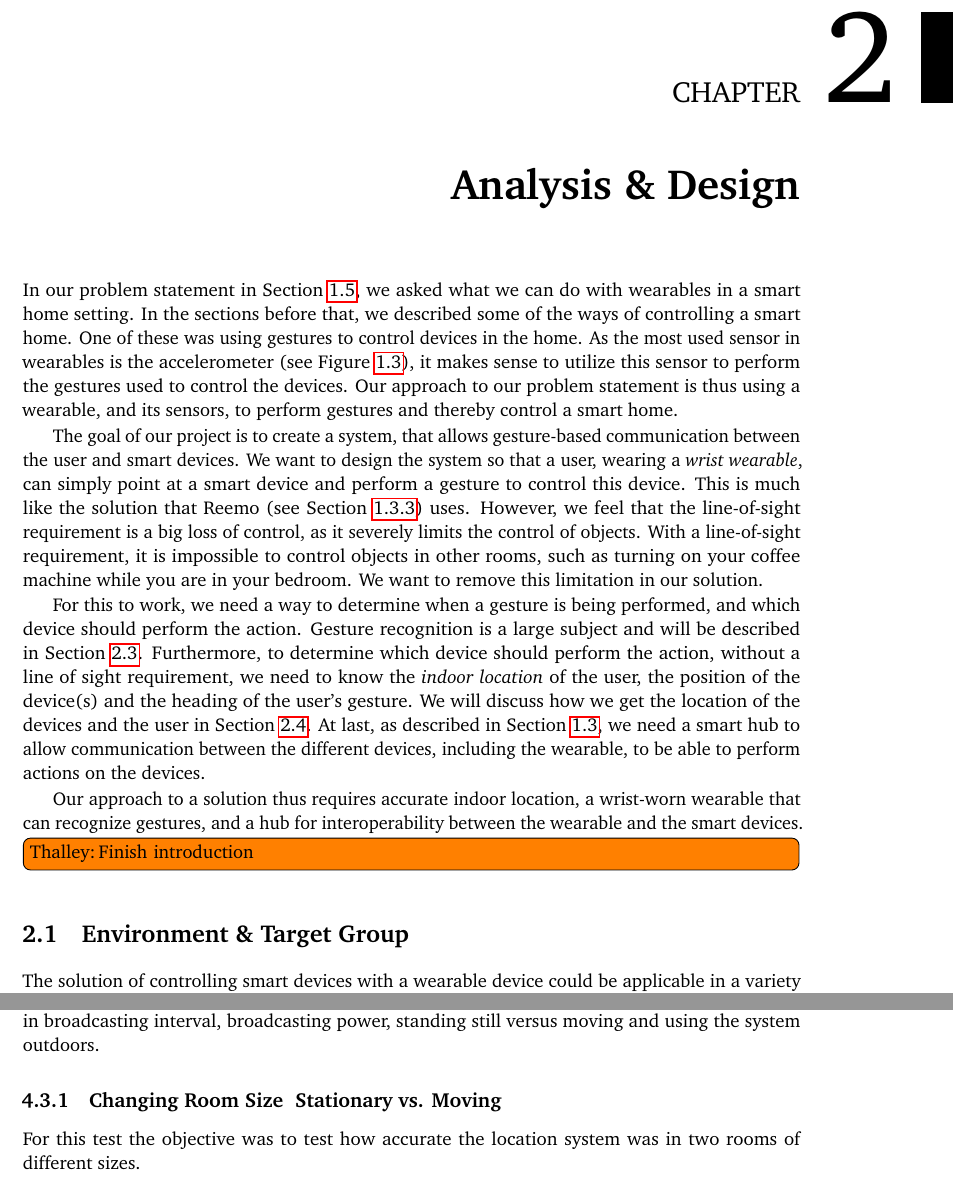
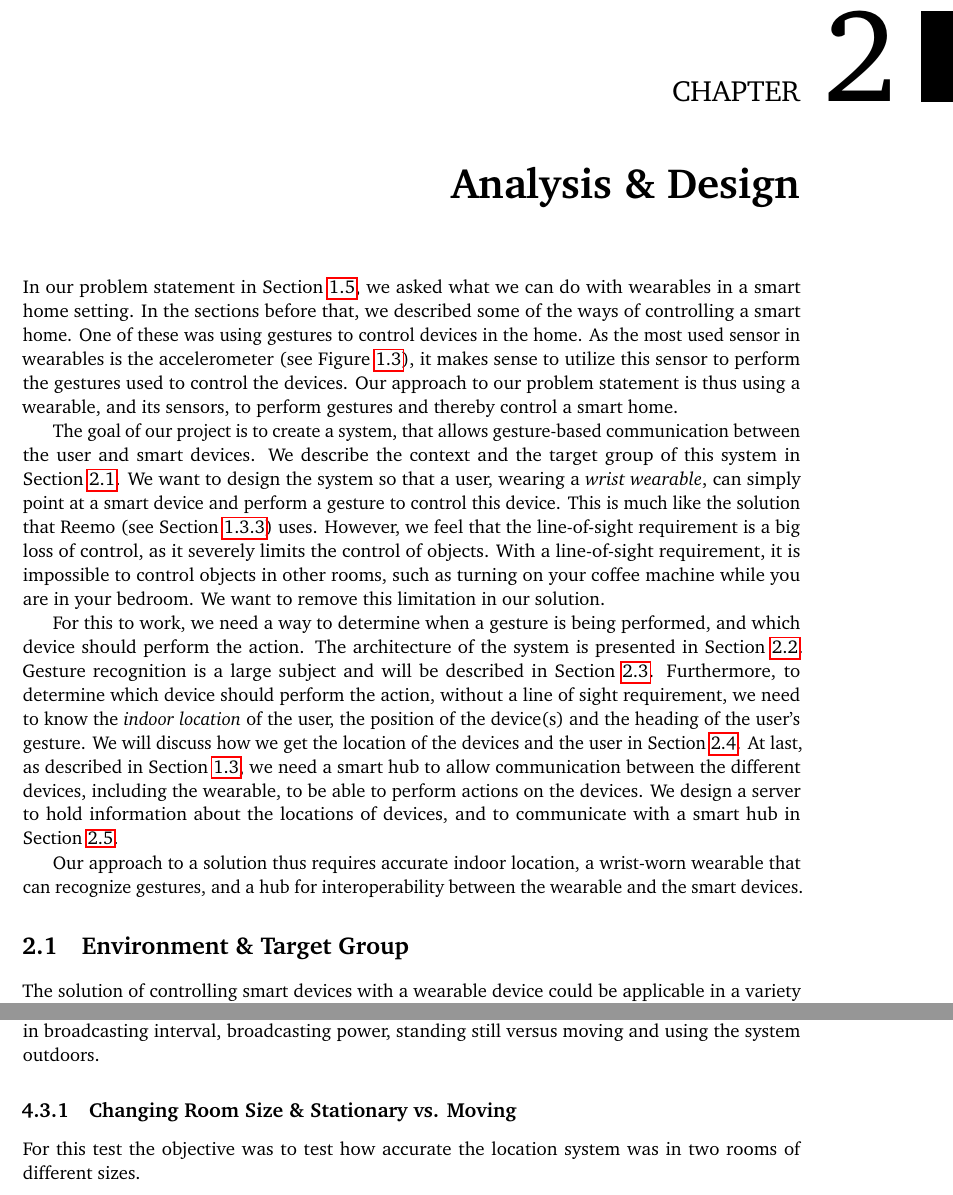
Before and after one commit to simonbs/forspeciale, a LaTeX thesis (master.tex, which reads content/design.tex, content/design/environment.tex, content/evaluation/precision.tex): two parts of pages 25 and 50 of 57, joined at a grey line, cut so that both start at the same text. Compiled offline with pdfLaTeX; a LaTeX package or settings file that is missing is left out.

Commit message:
Updated intro to design chapter

```diff
--- a/content/design.tex
+++ b/content/design.tex
@@ -11,6 +11,7 @@ and its sensors, to perform gestures and thereby control a smart home.
 
 The goal of our project is to create a system,
 that allows gesture-based communication between the user and smart devices.
+We describe the context and the target group of this system in \Cref{sec:environment}.
 We want to design the system so that a user, wearing a \emph{wrist wearable},
 can simply point at a smart device and perform a gesture to control this device.
 This is much like the solution that Reemo (see \Cref{sec:smarthomecontrol}) uses.
@@ -23,6 +24,7 @@ We want to remove this limitation in our solution.
 
 For this to work, we need a way to determine when a gesture is being performed,
 and which device should perform the action.
+The architecture of the system is presented in \Cref{sec:architecture}.
 Gesture recognition is a large subject and will be described in \Cref{sec:gesturerecognition}.
 Furthermore, to determine which device should perform the action,
 without a line of sight requirement,
@@ -32,16 +34,13 @@ We will discuss how we get the location of the devices and the user in \Cref{sec
 At last, as described in \Cref{sec:smarthomes},
 we need a smart hub to allow communication between the different devices,
 including the wearable, to be able to perform actions on the devices.
+We design a server to hold information about the locations of devices,
+and to communicate with a smart hub in \Cref{sec:serverdesign}.
 
 Our approach to a solution thus requires accurate indoor location,
 a wrist-worn wearable that can recognize gestures,
 and a hub for interoperability between the wearable and the smart devices.
 
-\todo[author=Thalley]{Finish introduction}
-
-
-
-%\input{content/design/approch}
 \input{content/design/environment}
 \input{content/design/architecture.tex}
 \input{content/design/gesturerecognition}
--- a/content/design/environment.tex
+++ b/content/design/environment.tex
@@ -1,4 +1,4 @@
-\section{Environment \& Target Group}
+\section{Environment \& Target Group}\label{sec:environment}
 
 The solution of controlling smart devices with a wearable device could be applicable in a variety of environments including but not limited to: Hospitals, warehouses and homes.
 Each of these environments poses a different set of challenges and requirements to the solution, for example a home environment would be a more confined space compared to a warehouse and as such the precision of the solution becomes a more important factor.
--- a/content/evaluation/precision.tex
+++ b/content/evaluation/precision.tex
@@ -6,7 +6,7 @@ In this section we test if that is actually the case, or even if we can achieve
 
 Different tests were conducted to explore the changes caused by change in room size, change in broadcasting interval, broadcasting power, standing still versus moving and using the system outdoors.
 
-\subsection{Changing Room Size & Stationary vs. Moving}
+\subsection{Changing Room Size \& Stationary vs. Moving}
 For this test the objective was to test how accurate the location system was in two rooms of different sizes.
 
 \subsubsection*{Setup}
```
Also changed, not shown: content/design/architecture.tex (+1 -1 lines).
